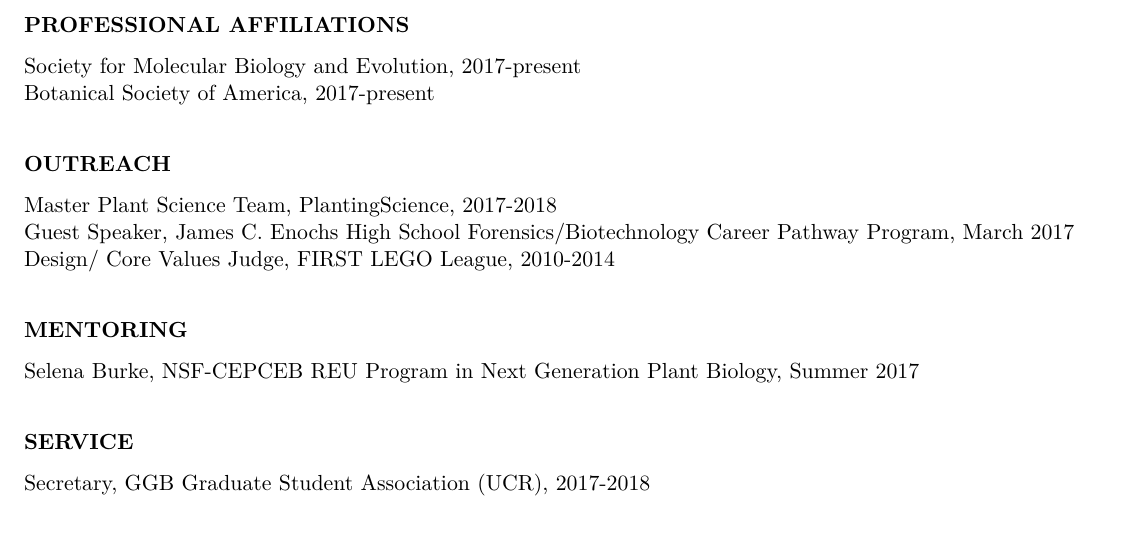
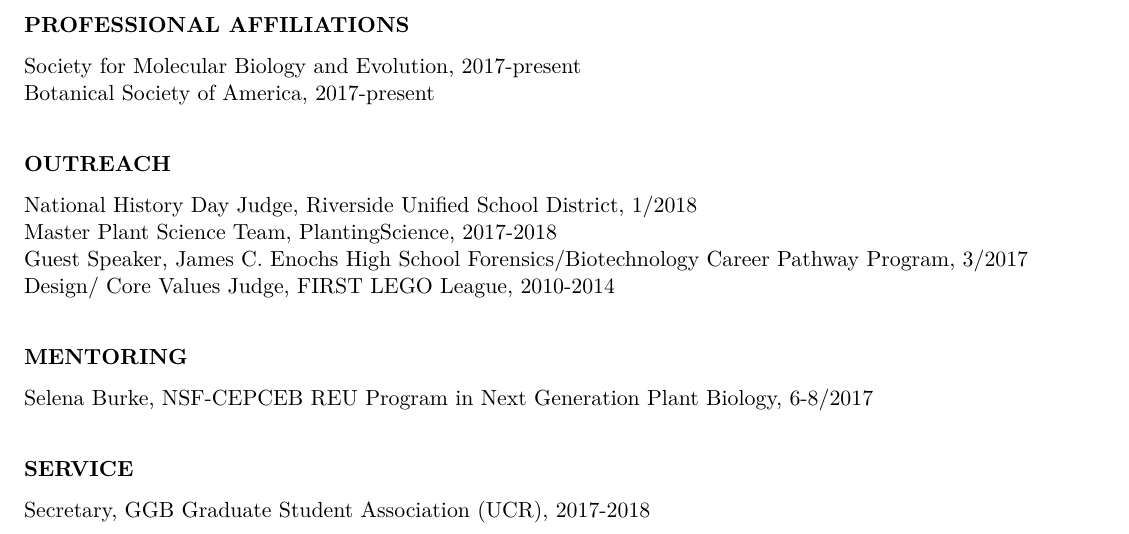
Before and after one commit to cjfiscus/CV, an R Markdown document (CV.Rmd): part of page 2 of 2, cut so that both start at the same text. The pictures show the output file CV.pdf that the author committed with the source.

Commit message:
history day judging

```diff
--- a/CV.Rmd
+++ b/CV.Rmd
@@ -78,12 +78,13 @@
 Botanical Society of America, 2017-present
 
 #### OUTREACH
+National History Day Judge, Riverside Unified School District, 1/2018
 Master Plant Science Team, PlantingScience, 2017-2018
-Guest Speaker, James C. Enochs High School Forensics/Biotechnology Career Pathway Program, March 2017
+Guest Speaker, James C. Enochs High School Forensics/Biotechnology Career Pathway Program, 3/2017
 Design/ Core Values Judge, FIRST LEGO League, 2010-2014
 
 #### MENTORING
-Selena Burke, NSF-CEPCEB REU Program in Next Generation Plant Biology, Summer 2017
+Selena Burke, NSF-CEPCEB REU Program in Next Generation Plant Biology, 6-8/2017
 
 #### SERVICE
 Secretary, GGB Graduate Student Association (UCR), 2017-2018
```
Also changed, not shown: CV.pdf.
